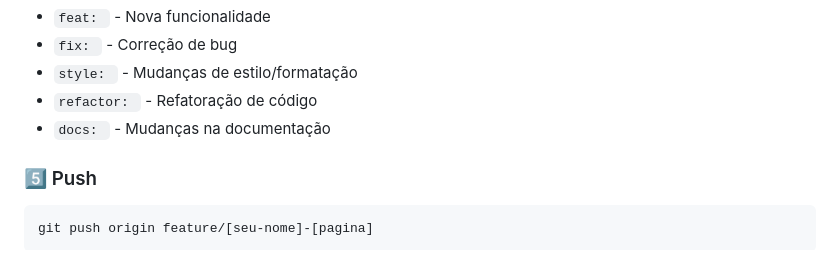
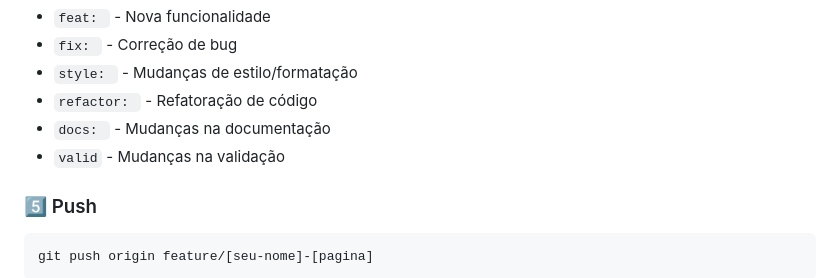
Before and after one commit to CarlosEduJs/sis-condominio, a Markdown page: CONTRIBUTING.md, the part around the change. Rendered like a GitHub page.

Commit message:
incluido: 'valid' como padrão de mensagens para commits

```diff
--- a/CONTRIBUTING.md
+++ b/CONTRIBUTING.md
@@ -62,6 +62,7 @@ git commit -m "feat: implementa HTML do dashboard admin com cards de estatístic
 - `style: ` - Mudanças de estilo/formatação
 - `refactor: ` - Refatoração de código
 - `docs: ` - Mudanças na documentação
+- `valid` - Mudanças na validação
 
 ### 5️⃣ Push
 
```
